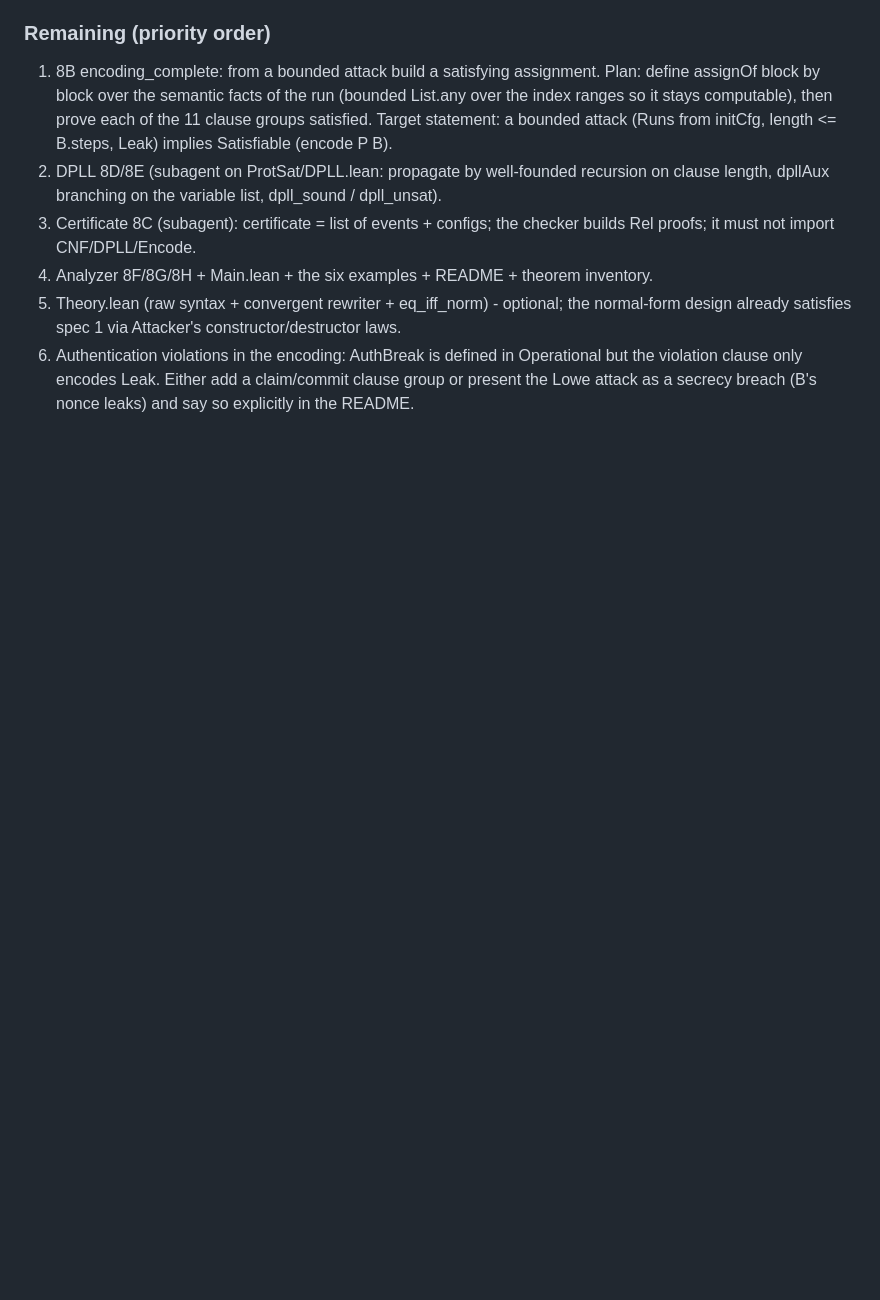
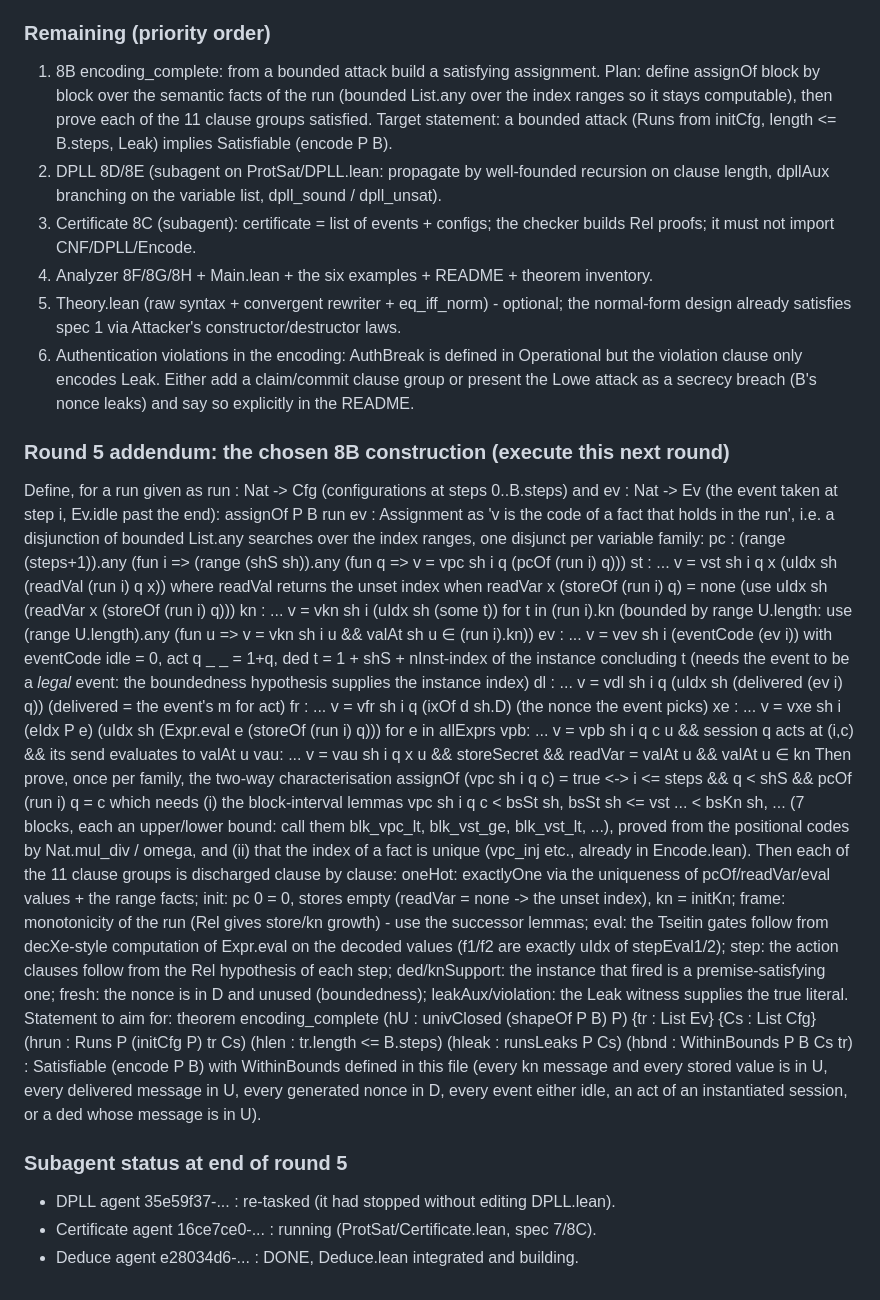
Before and after one commit to jtcoolen/formal-verification-experiments, a Markdown page: KB/PROTOSAT.md, the part around the change. GitHub-like rendering; blank space fills up the shorter version.

Commit message:
KB: round-5 state, 8A proof chain, traps, and the 8B construction plan

```diff
--- a/KB/PROTOSAT.md
+++ b/KB/PROTOSAT.md
@@ -268,3 +268,52 @@ violation_leak -> encoding_sound.
 6. Authentication violations in the encoding: AuthBreak is defined in Operational but the
    violation clause only encodes Leak.  Either add a claim/commit clause group or present the
    Lowe attack as a secrecy breach (B's nonce leaks) and say so explicitly in the README.
+
+### Round 5 addendum: the chosen 8B construction (execute this next round)
+Define, for a run given as  run : Nat -> Cfg  (configurations at steps 0..B.steps) and
+ev : Nat -> Ev  (the event taken at step i, Ev.idle past the end):
+  assignOf P B run ev : Assignment
+as 'v is the code of a fact that holds in the run', i.e. a disjunction of bounded
+List.any searches over the index ranges, one disjunct per variable family:
+  pc : (range (steps+1)).any (fun i => (range (shS sh)).any (fun q => v = vpc sh i q (pcOf (run i) q)))
+  st : ... v = vst sh i q x (uIdx sh (readVal (run i) q x)) where readVal returns the unset
+       index when readVar x (storeOf (run i) q) = none  (use uIdx sh (readVar x (storeOf (run i) q)))
+  kn : ... v = vkn sh i (uIdx sh (some t)) for t in (run i).kn  (bounded by range U.length: use
+       (range U.length).any (fun u => v = vkn sh i u && valAt sh u ∈ (run i).kn))
+  ev : ... v = vev sh i (eventCode (ev i)) with eventCode idle = 0, act q _ _ = 1+q,
+       ded t = 1 + shS + nInst-index of the instance concluding t (needs the event to be a
+       *legal* event: the boundedness hypothesis supplies the instance index)
+  dl : ... v = vdl sh i q (uIdx sh (delivered (ev i) q))   (delivered = the event's m for act)
+  fr : ... v = vfr sh i q (ixOf d sh.D)                    (the nonce the event picks)
+  xe : ... v = vxe sh i (eIdx P e) (uIdx sh (Expr.eval e (storeOf (run i) q))) for e in allExprs
+  vpb: ... v = vpb sh i q c u && session q acts at (i,c) && its send evaluates to valAt u
+  vau: ... v = vau sh i q x u && storeSecret && readVar = valAt u && valAt u ∈ kn
+Then prove, once per family, the two-way characterisation
+  assignOf (vpc sh i q c) = true <-> i <= steps && q < shS && pcOf (run i) q = c
+which needs (i) the block-interval lemmas  vpc sh i q c < bsSt sh,  bsSt sh <= vst ... < bsKn sh,
+... (7 blocks, each an upper/lower bound: call them blk_vpc_lt, blk_vst_ge, blk_vst_lt, ...),
+proved from the positional codes by Nat.mul_div / omega, and (ii) that the index of a fact is
+unique (vpc_inj etc., already in Encode.lean).
+Then each of the 11 clause groups is discharged clause by clause:
+  oneHot: exactlyOne via the uniqueness of pcOf/readVar/eval values + the range facts;
+  init: pc 0 = 0, stores empty (readVar = none -> the unset index), kn = initKn;
+  frame: monotonicity of the run (Rel gives store/kn growth) - use the successor lemmas;
+  eval: the Tseitin gates follow from decXe-style computation of Expr.eval on the decoded
+       values (f1/f2 are exactly uIdx of stepEval1/2);
+  step: the action clauses follow from the Rel hypothesis of each step;
+  ded/knSupport: the instance that fired is a premise-satisfying one;
+  fresh: the nonce is in D and unused (boundedness);
+  leakAux/violation: the Leak witness supplies the true literal.
+Statement to aim for:
+  theorem encoding_complete (hU : univClosed (shapeOf P B) P) {tr : List Ev} {Cs : List Cfg}
+    (hrun : Runs P (initCfg P) tr Cs) (hlen : tr.length <= B.steps)
+    (hleak : runsLeaks P Cs) (hbnd : WithinBounds P B Cs tr) :
+    Satisfiable (encode P B)
+with WithinBounds defined in this file (every kn message and every stored value is in U,
+every delivered message in U, every generated nonce in D, every event either idle, an act
+of an instantiated session, or a ded whose message is in U).
+
+### Subagent status at end of round 5
+* DPLL agent 35e59f37-... : re-tasked (it had stopped without editing DPLL.lean).
+* Certificate agent 16ce7ce0-... : running (ProtSat/Certificate.lean, spec 7/8C).
+* Deduce agent e28034d6-... : DONE, Deduce.lean integrated and building.
```
